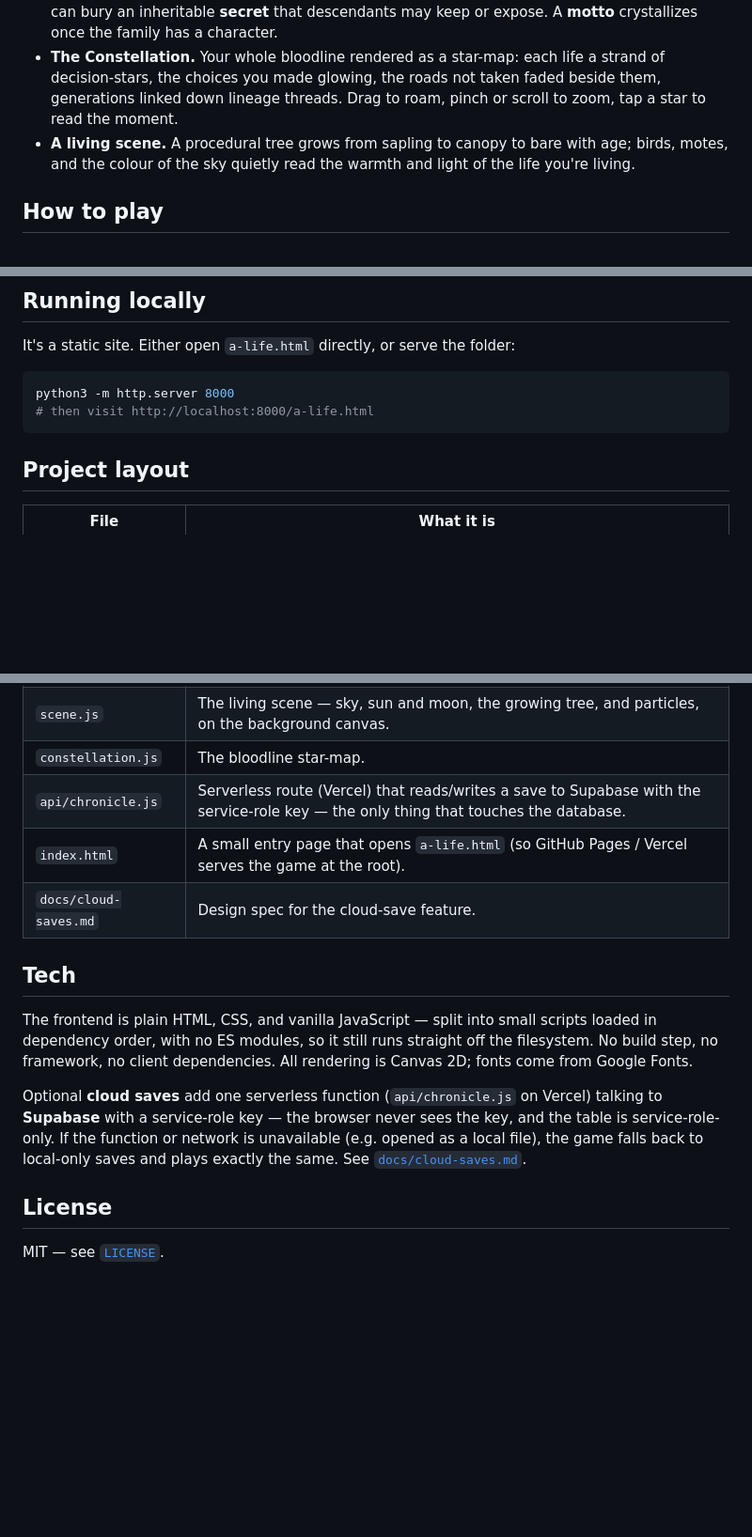
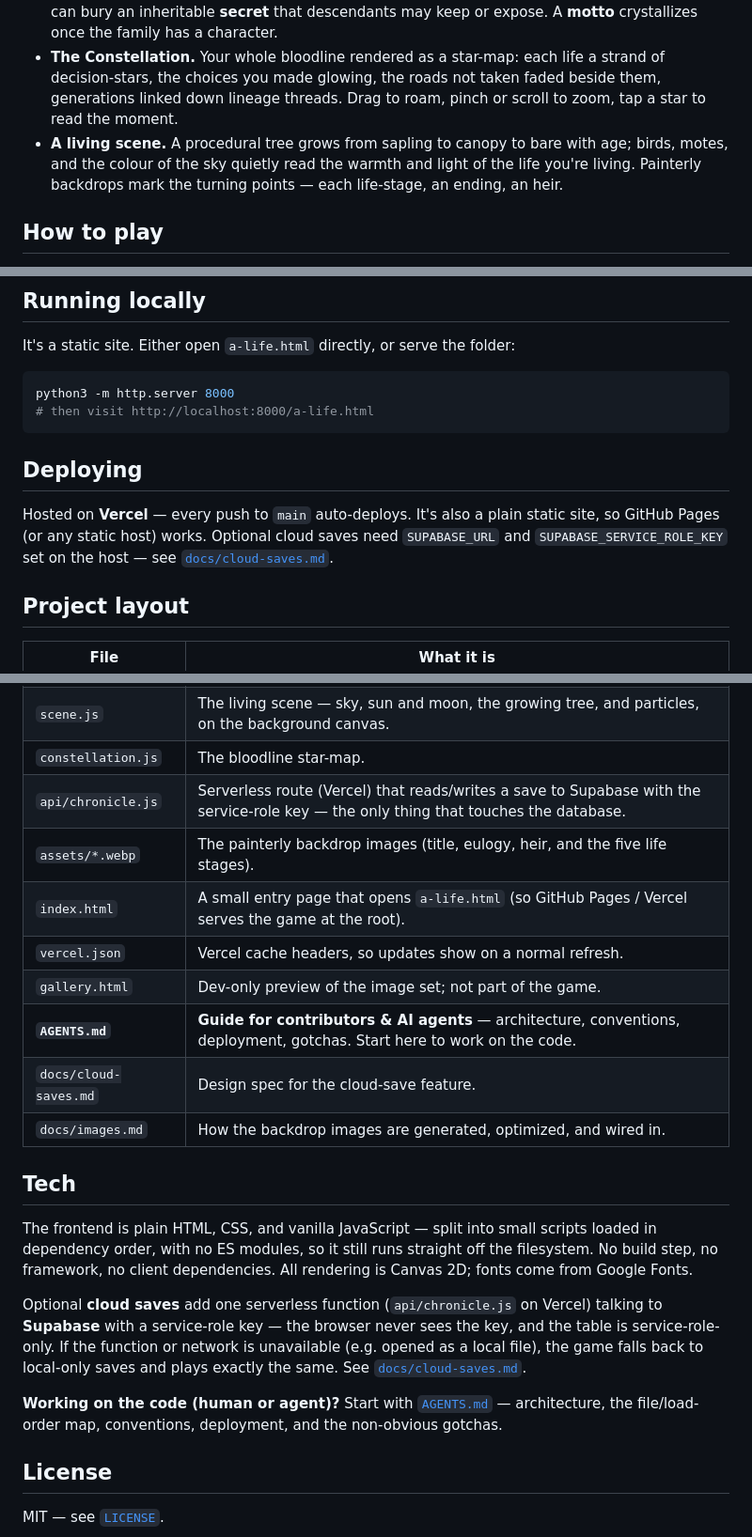
Before and after one commit to jonathanwxh-cell/a-life, a Markdown page: README.md, 3 parts joined by grey strips. Shown at 94% size. Rendered like a GitHub page; blank space fills up the shorter version.

````diff
--- a/README.md
+++ b/README.md
@@ -18,7 +18,7 @@ There are no visible numbers. The game is reading and pacing, not stats. What yo
 - **A real generational engine.** Heirs inherit blended traits (with regression to the mean, so no runaway dynasties), a share of the estate, and the family's standing. Lines can also simply end.
 - **The house.** Across lives the family rises or falls through seven seats — from *nothing but a name* to *an old and famous house* — accrues a drifting reputation, passes down heirlooms, and can bury an inheritable **secret** that descendants may keep or expose. A **motto** crystallizes once the family has a character.
 - **The Constellation.** Your whole bloodline rendered as a star-map: each life a strand of decision-stars, the choices you made glowing, the roads not taken faded beside them, generations linked down lineage threads. Drag to roam, pinch or scroll to zoom, tap a star to read the moment.
-- **A living scene.** A procedural tree grows from sapling to canopy to bare with age; birds, motes, and the colour of the sky quietly read the warmth and light of the life you're living.
+- **A living scene.** A procedural tree grows from sapling to canopy to bare with age; birds, motes, and the colour of the sky quietly read the warmth and light of the life you're living. Painterly backdrops mark the turning points — each life-stage, an ending, an heir.
 
 ## How to play
 
@@ -48,6 +48,10 @@ python3 -m http.server 8000
 # then visit http://localhost:8000/a-life.html
 ```
 
+## Deploying
+
+Hosted on **Vercel** — every push to `main` auto-deploys. It's also a plain static site, so GitHub Pages (or any static host) works. Optional cloud saves need `SUPABASE_URL` and `SUPABASE_SERVICE_ROLE_KEY` set on the host — see [`docs/cloud-saves.md`](./docs/cloud-saves.md).
+
 ## Project layout
 
 | File | What it is |
@@ -64,8 +68,13 @@ python3 -m http.server 8000
 | `scene.js` | The living scene — sky, sun and moon, the growing tree, and particles, on the background canvas. |
 | `constellation.js` | The bloodline star-map. |
 | `api/chronicle.js` | Serverless route (Vercel) that reads/writes a save to Supabase with the service-role key — the only thing that touches the database. |
+| `assets/*.webp` | The painterly backdrop images (title, eulogy, heir, and the five life stages). |
 | `index.html` | A small entry page that opens `a-life.html` (so GitHub Pages / Vercel serves the game at the root). |
+| `vercel.json` | Vercel cache headers, so updates show on a normal refresh. |
+| `gallery.html` | Dev-only preview of the image set; not part of the game. |
+| **`AGENTS.md`** | **Guide for contributors & AI agents** — architecture, conventions, deployment, gotchas. Start here to work on the code. |
 | `docs/cloud-saves.md` | Design spec for the cloud-save feature. |
+| `docs/images.md` | How the backdrop images are generated, optimized, and wired in. |
 
 ## Tech
 
@@ -73,6 +82,8 @@ The frontend is plain HTML, CSS, and vanilla JavaScript — split into small scr
 
 Optional **cloud saves** add one serverless function (`api/chronicle.js` on Vercel) talking to **Supabase** with a service-role key — the browser never sees the key, and the table is service-role-only. If the function or network is unavailable (e.g. opened as a local file), the game falls back to local-only saves and plays exactly the same. See [`docs/cloud-saves.md`](./docs/cloud-saves.md).
 
+**Working on the code (human or agent)?** Start with [`AGENTS.md`](./AGENTS.md) — architecture, the file/load-order map, conventions, deployment, and the non-obvious gotchas.
+
 ## License
 
 MIT — see [`LICENSE`](./LICENSE).
````
Also changed, not shown: AGENTS.md (added, +141 -0 lines), docs/images.md (added, +71 -0 lines).
